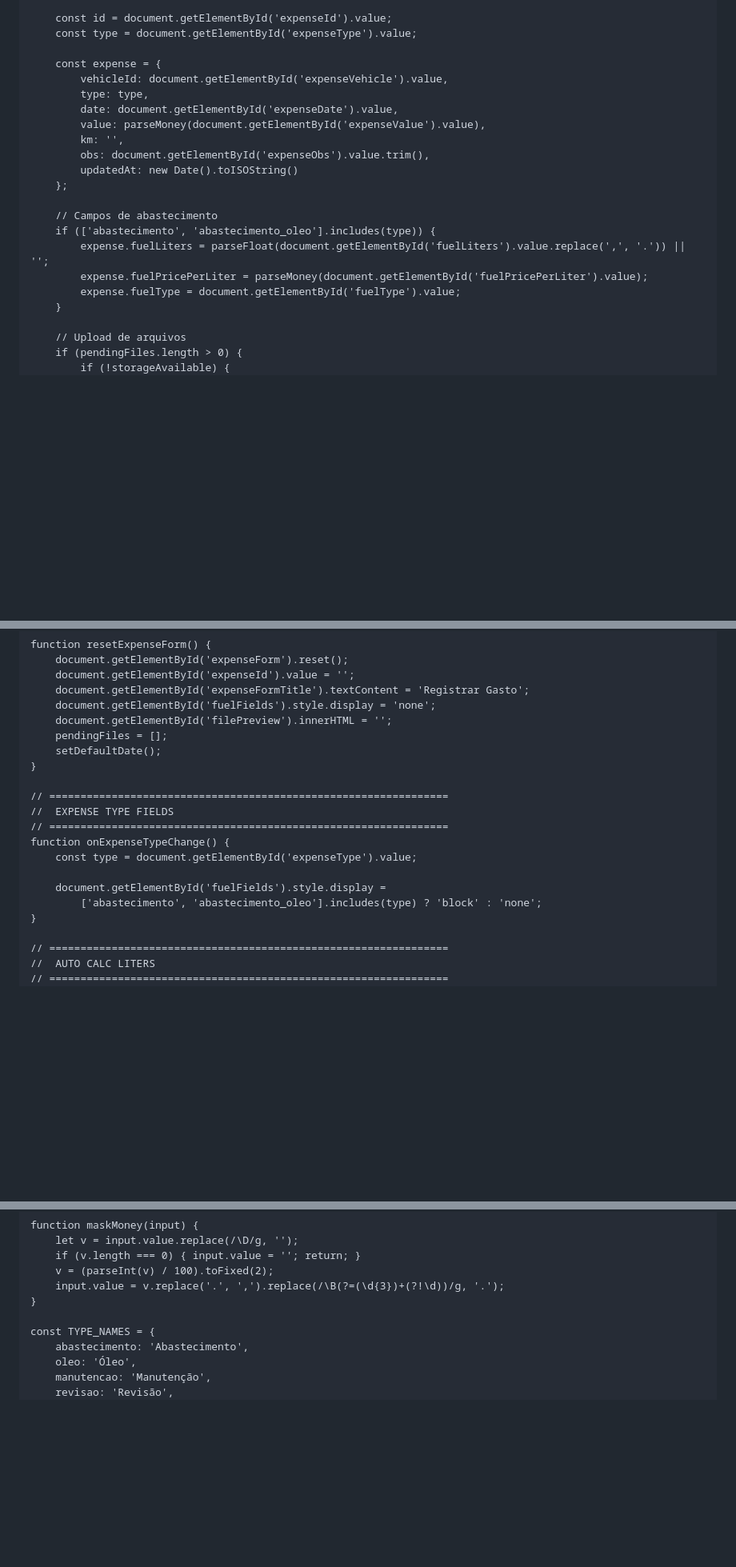
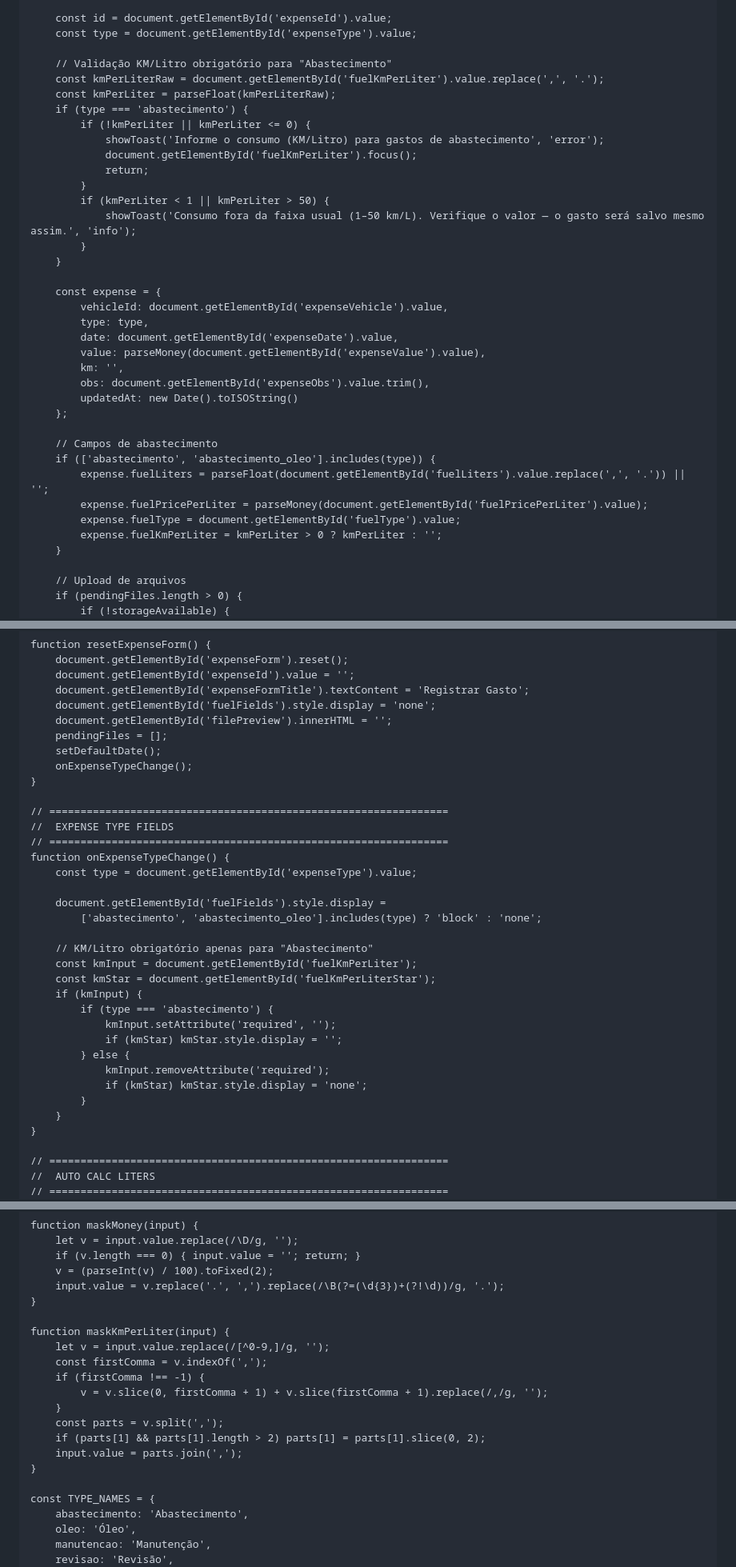
Before and after one commit to TI-Mave/sistema-controle-frotas, a Markdown page: CLAUDE.md, 3 parts joined by grey strips. Shown at 80% size. GitHub-like rendering; blank space fills up the shorter version.

Commit message:
inserção do valor km litro obrigatória

```diff
--- a/CLAUDE.md
+++ b/CLAUDE.md
@@ -1533,6 +1537,20 @@
         const id = document.getElementById('expenseId').value;
         const type = document.getElementById('expenseType').value;
 
+        // Validação KM/Litro obrigatório para "Abastecimento"
+        const kmPerLiterRaw = document.getElementById('fuelKmPerLiter').value.replace(',', '.');
+        const kmPerLiter = parseFloat(kmPerLiterRaw);
+        if (type === 'abastecimento') {
+            if (!kmPerLiter || kmPerLiter <= 0) {
+                showToast('Informe o consumo (KM/Litro) para gastos de abastecimento', 'error');
+                document.getElementById('fuelKmPerLiter').focus();
+                return;
+            }
+            if (kmPerLiter < 1 || kmPerLiter > 50) {
+                showToast('Consumo fora da faixa usual (1–50 km/L). Verifique o valor — o gasto será salvo mesmo assim.', 'info');
+            }
+        }
+
         const expense = {
             vehicleId: document.getElementById('expenseVehicle').value,
             type: type,
@@ -1548,6 +1566,7 @@
             expense.fuelLiters = parseFloat(document.getElementById('fuelLiters').value.replace(',', '.')) || '';
             expense.fuelPricePerLiter = parseMoney(document.getElementById('fuelPricePerLiter').value);
             expense.fuelType = document.getElementById('fuelType').value;
+            expense.fuelKmPerLiter = kmPerLiter > 0 ? kmPerLiter : '';
         }
 
         // Upload de arquivos
@@ -1652,6 +1672,7 @@
         document.getElementById('filePreview').innerHTML = '';
         pendingFiles = [];
         setDefaultDate();
+        onExpenseTypeChange();
     }
 
     // ================================================================
@@ -1662,6 +1683,19 @@
 
         document.getElementById('fuelFields').style.display =
             ['abastecimento', 'abastecimento_oleo'].includes(type) ? 'block' : 'none';
+
+        // KM/Litro obrigatório apenas para "Abastecimento"
+        const kmInput = document.getElementById('fuelKmPerLiter');
+        const kmStar = document.getElementById('fuelKmPerLiterStar');
+        if (kmInput) {
+            if (type === 'abastecimento') {
+                kmInput.setAttribute('required', '');
+                if (kmStar) kmStar.style.display = '';
+            } else {
+                kmInput.removeAttribute('required');
+                if (kmStar) kmStar.style.display = 'none';
+            }
+        }
     }
 
     // ================================================================
@@ -2480,6 +2519,17 @@
         input.value = v.replace('.', ',').replace(/\B(?=(\d{3})+(?!\d))/g, '.');
     }
 
+    function maskKmPerLiter(input) {
+        let v = input.value.replace(/[^0-9,]/g, '');
+        const firstComma = v.indexOf(',');
+        if (firstComma !== -1) {
+            v = v.slice(0, firstComma + 1) + v.slice(firstComma + 1).replace(/,/g, '');
+        }
+        const parts = v.split(',');
+        if (parts[1] && parts[1].length > 2) parts[1] = parts[1].slice(0, 2);
+        input.value = parts.join(',');
+    }
+
     const TYPE_NAMES = {
         abastecimento: 'Abastecimento',
         oleo: 'Óleo',
```
Also changed, not shown: other parts of CLAUDE.md (+11 -1 lines).
